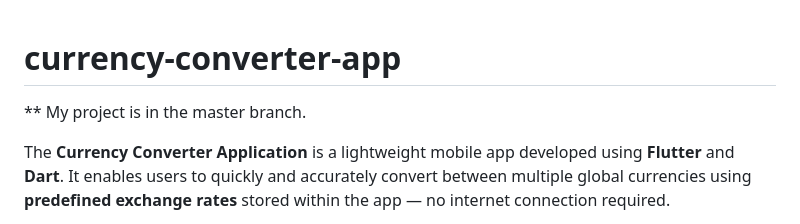
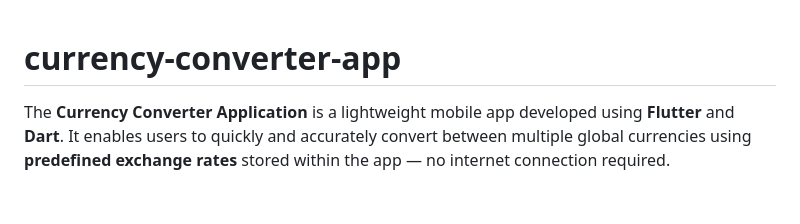
Before and after one commit to devopsvikramsingh/real-currency-converter-app, a Markdown page: README.md, the part around the change. GitHub-like rendering; blank space fills up the shorter version.

Commit message:
Update README to remove master branch note
Removed unnecessary note about the master branch.

```diff
--- a/README.md
+++ b/README.md
@@ -1,6 +1,4 @@
 # currency-converter-app
-
-** My project is in the master branch.
 
 The **Currency Converter Application** is a lightweight mobile app developed using **Flutter** and **Dart**.
 It enables users to quickly and accurately convert between multiple global currencies using **predefined exchange rates** stored within the app — no internet connection required.
```
